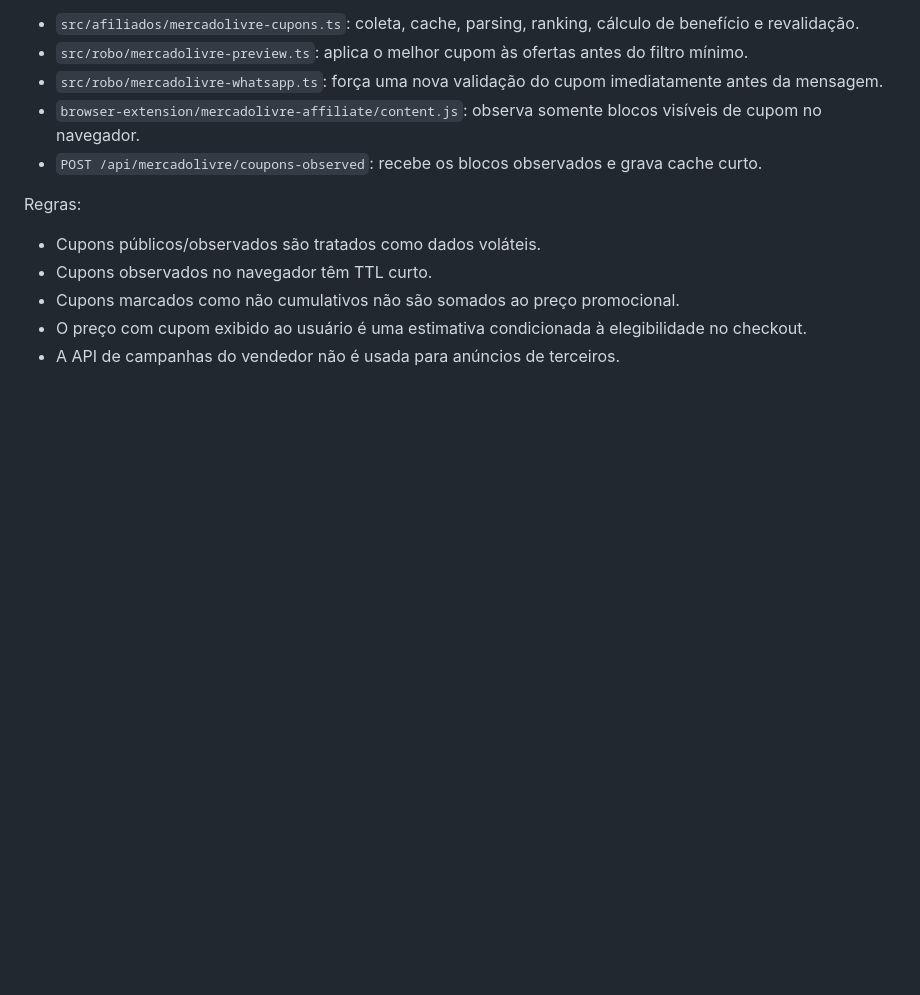
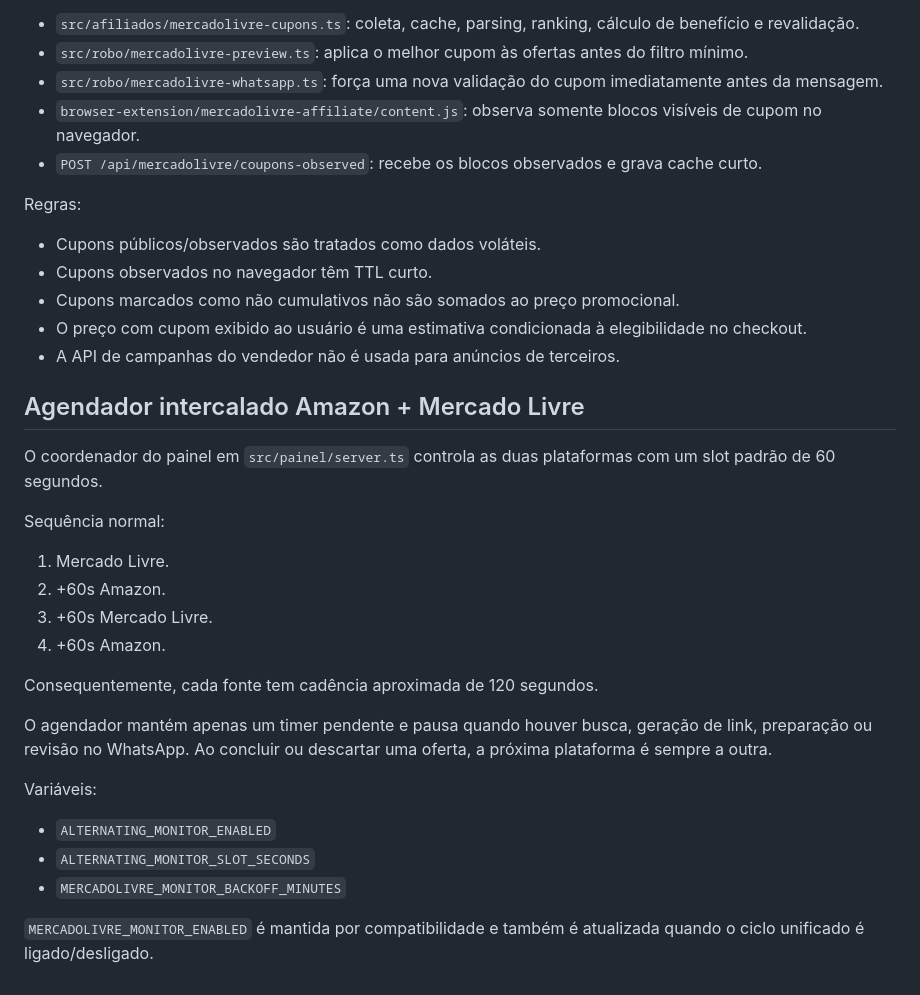
Before and after one commit to LuisAndradeDias/afiliados, a Markdown page: docs/PROJECT_MAP.md, the part around the change. Rendered like a GitHub page; blank space fills up the shorter version.

Commit message:
docs: mapeia agendador alternado Amazon Meli

```diff
--- a/docs/PROJECT_MAP.md
+++ b/docs/PROJECT_MAP.md
@@ -104,3 +104,27 @@ Regras:
 - Cupons marcados como não cumulativos não são somados ao preço promocional.
 - O preço com cupom exibido ao usuário é uma estimativa condicionada à elegibilidade no checkout.
 - A API de campanhas do vendedor não é usada para anúncios de terceiros.
+
+
+## Agendador intercalado Amazon + Mercado Livre
+
+O coordenador do painel em `src/painel/server.ts` controla as duas plataformas com um slot padrão de 60 segundos.
+
+Sequência normal:
+
+1. Mercado Livre.
+2. +60s Amazon.
+3. +60s Mercado Livre.
+4. +60s Amazon.
+
+Consequentemente, cada fonte tem cadência aproximada de 120 segundos.
+
+O agendador mantém apenas um timer pendente e pausa quando houver busca, geração de link, preparação ou revisão no WhatsApp. Ao concluir ou descartar uma oferta, a próxima plataforma é sempre a outra.
+
+Variáveis:
+
+- `ALTERNATING_MONITOR_ENABLED`
+- `ALTERNATING_MONITOR_SLOT_SECONDS`
+- `MERCADOLIVRE_MONITOR_BACKOFF_MINUTES`
+
+`MERCADOLIVRE_MONITOR_ENABLED` é mantida por compatibilidade e também é atualizada quando o ciclo unificado é ligado/desligado.
```
